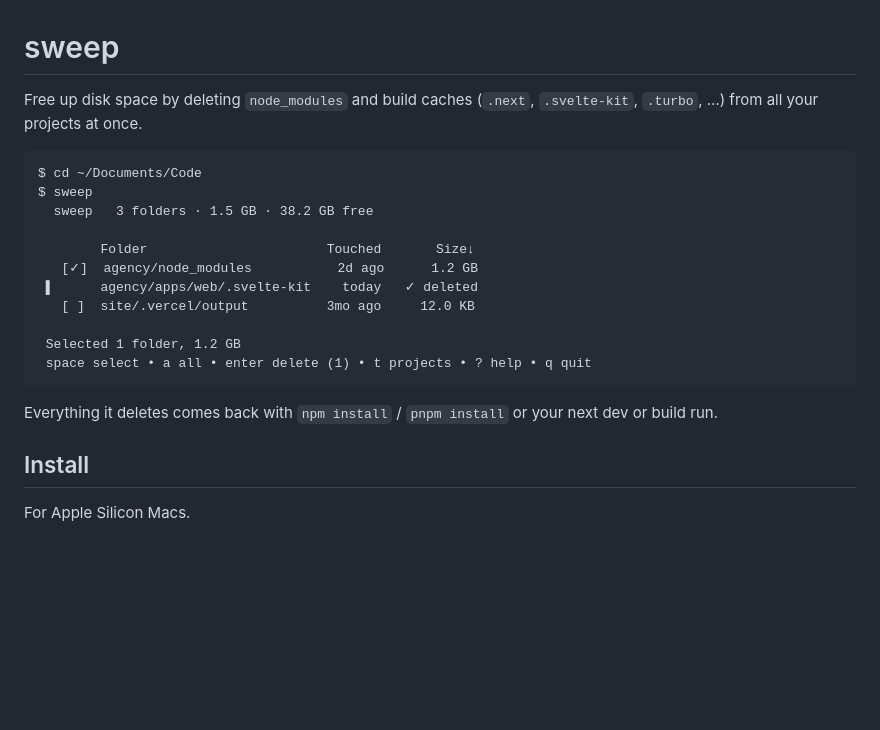
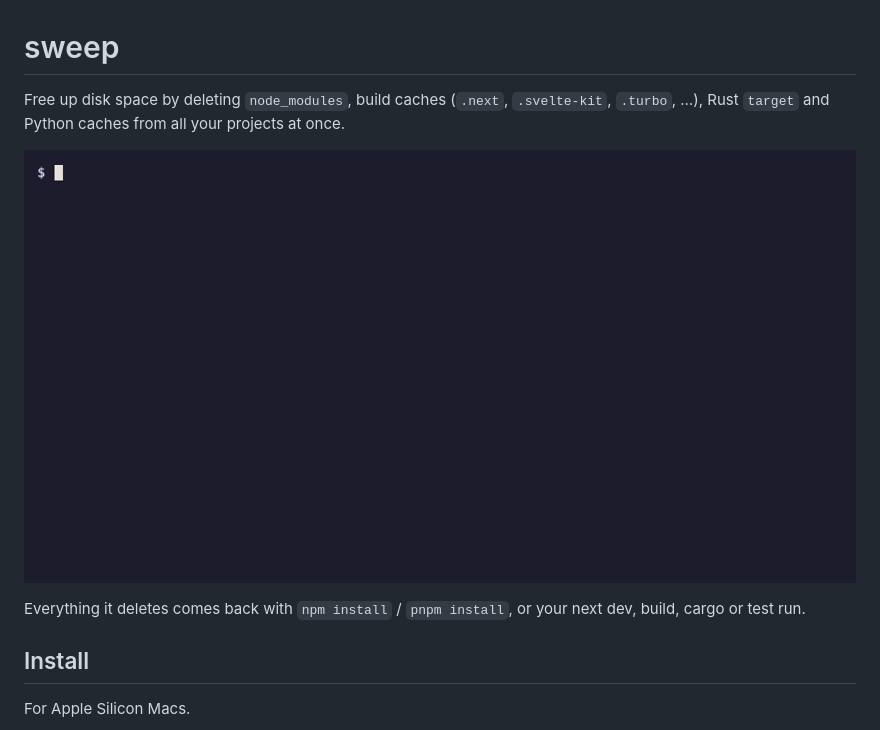
Before and after one commit to devloop01/sweep, a Markdown page: README.md, the part around the change. Drawn GitHub-style; pictures changed too: demo/sweep.gif (added); blank space fills up the shorter version.

Commit message:
docs: add a demo recording to the README (make demo)

````diff
--- a/README.md
+++ b/README.md
@@ -1,24 +1,13 @@
 # sweep
 
-Free up disk space by deleting `node_modules` and build caches (`.next`,
-`.svelte-kit`, `.turbo`, …) from all your projects at once.
+Free up disk space by deleting `node_modules`, build caches (`.next`,
+`.svelte-kit`, `.turbo`, …), Rust `target` and Python caches from all your
+projects at once.
 
-```
-$ cd ~/Documents/Code
-$ sweep
-  sweep   3 folders · 1.5 GB · 38.2 GB free
+![sweep listing build folders, grouping them by project, sorting by last change, and deleting two after confirming](demo/sweep.gif)
 
-        Folder                       Touched       Size↓
-   [✓]  agency/node_modules           2d ago      1.2 GB
- ▌      agency/apps/web/.svelte-kit    today   ✓ deleted
-   [ ]  site/.vercel/output          3mo ago     12.0 KB
-
- Selected 1 folder, 1.2 GB
- space select • a all • enter delete (1) • t projects • ? help • q quit
-```
-
-Everything it deletes comes back with `npm install` / `pnpm install` or your
-next dev or build run.
+Everything it deletes comes back with `npm install` / `pnpm install`, or
+your next dev, build, cargo or test run.
 
 ## Install
 
````
Also changed, not shown: DEVELOPMENT.md (+1 -0 lines), 4 other files.
